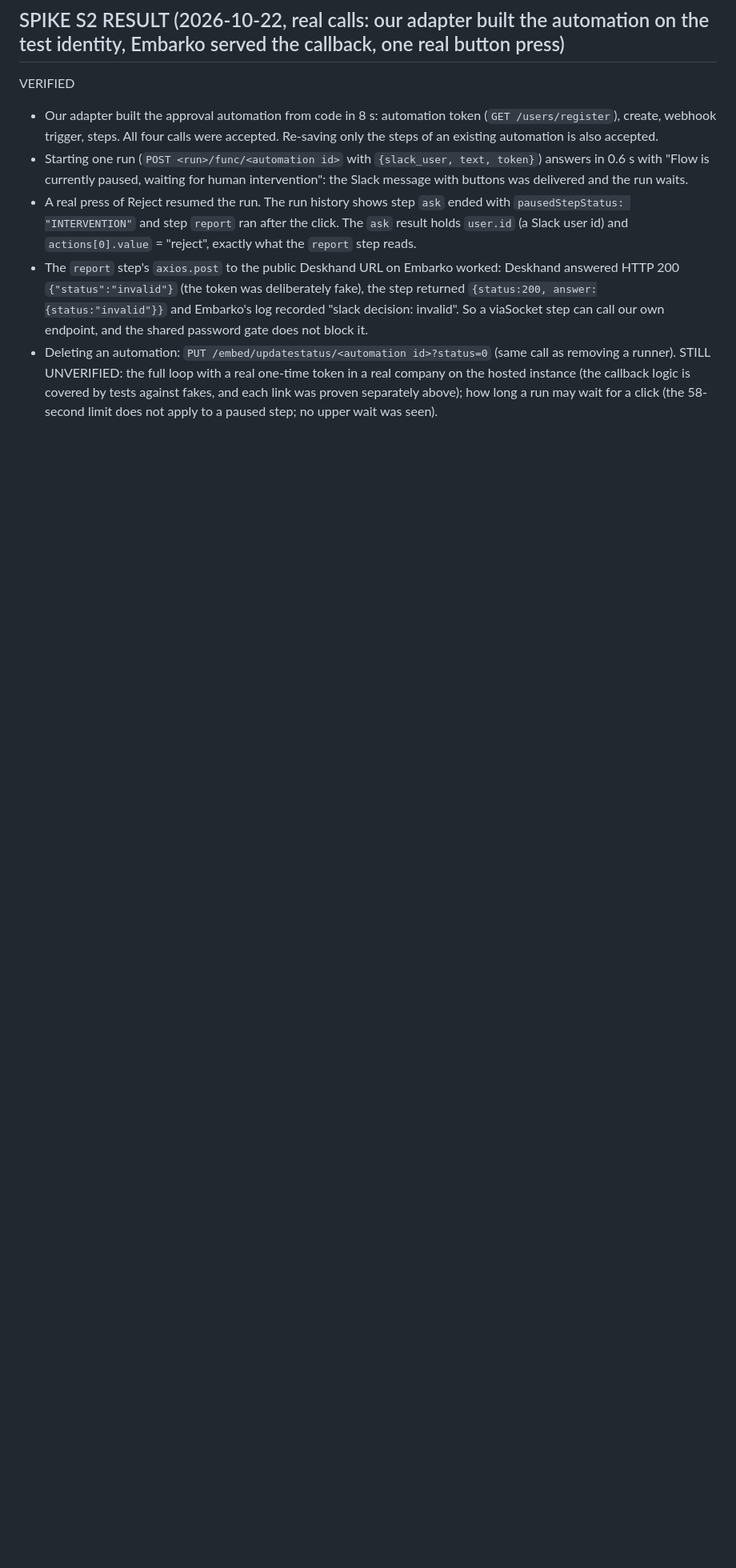
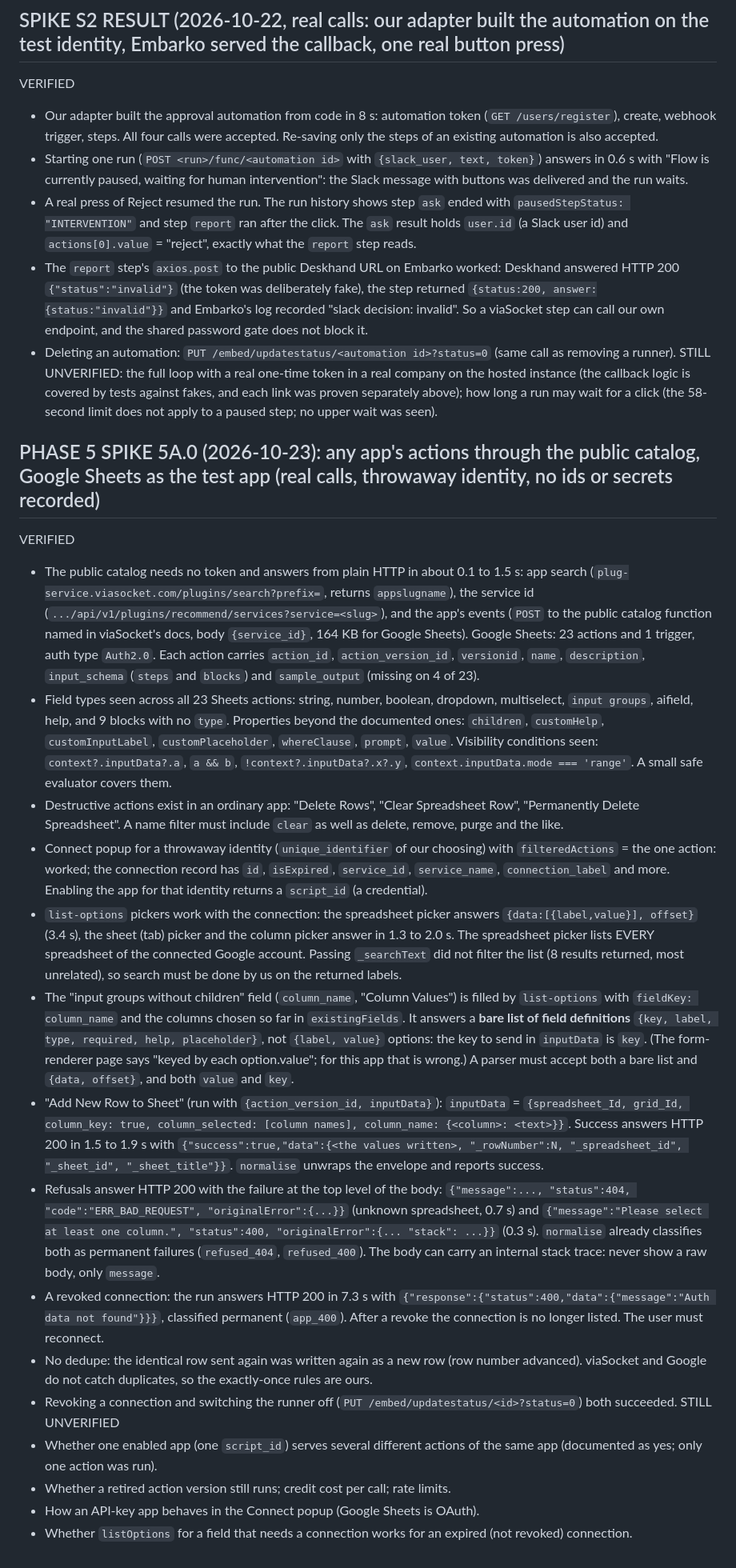
Before and after one commit to AzizPithawala/deskhand, a Markdown page: docs/VIASOCKET_FACTS.md, the part around the change. Shown at 80% size. Drawn GitHub-style; blank space fills up the shorter version.

Commit message:
Phase 5 spike 5A.0: record what viaSocket's catalog and Google Sheets really do
Real calls on a throwaway identity and a throwaway sheet, no ids recorded:
public catalog search and per-app actions with input schemas, connect,
pickers, one real add-row, refusals, duplicate behaviour, revoked
connection and cleanup. Corrects the docs where reality differs (the
column-values picker returns field definitions keyed by `key`; the
spreadsheet picker ignores the search text) and adds `clear` to the
destructive-action names.

Co-Authored-By: Claude Sonnet 5.5 <noreply@anthropic.com>

```diff
--- a/docs/VIASOCKET_FACTS.md
+++ b/docs/VIASOCKET_FACTS.md
@@ -205,3 +205,22 @@ VERIFIED
 - The `report` step's `axios.post` to the public Deskhand URL on Embarko worked: Deskhand answered HTTP 200 `{"status":"invalid"}` (the token was deliberately fake), the step returned `{status:200, answer:{status:"invalid"}}` and Embarko's log recorded "slack decision: invalid". So a viaSocket step can call our own endpoint, and the shared password gate does not block it.
 - Deleting an automation: `PUT /embed/updatestatus/<automation id>?status=0` (same call as removing a runner).
 STILL UNVERIFIED: the full loop with a real one-time token in a real company on the hosted instance (the callback logic is covered by tests against fakes, and each link was proven separately above); how long a run may wait for a click (the 58-second limit does not apply to a paused step; no upper wait was seen).
+
+## PHASE 5 SPIKE 5A.0 (2026-10-23): any app's actions through the public catalog, Google Sheets as the test app (real calls, throwaway identity, no ids or secrets recorded)
+VERIFIED
+- The public catalog needs no token and answers from plain HTTP in about 0.1 to 1.5 s: app search (`plug-service.viasocket.com/plugins/search?prefix=`, returns `appslugname`), the service id (`.../api/v1/plugins/recommend/services?service=<slug>`), and the app's events (`POST` to the public catalog function named in viaSocket's docs, body `{service_id}`, 164 KB for Google Sheets). Google Sheets: 23 actions and 1 trigger, auth type `Auth2.0`. Each action carries `action_id`, `action_version_id`, `versionid`, `name`, `description`, `input_schema` (`steps` and `blocks`) and `sample_output` (missing on 4 of 23).
+- Field types seen across all 23 Sheets actions: string, number, boolean, dropdown, multiselect, `input groups`, aifield, help, and 9 blocks with no `type`. Properties beyond the documented ones: `children`, `customHelp`, `customInputLabel`, `customPlaceholder`, `whereClause`, `prompt`, `value`. Visibility conditions seen: `context?.inputData?.a`, `a && b`, `!context?.inputData?.x?.y`, `context.inputData.mode === 'range'`. A small safe evaluator covers them.
+- Destructive actions exist in an ordinary app: "Delete Rows", "Clear Spreadsheet Row", "Permanently Delete Spreadsheet". A name filter must include `clear` as well as delete, remove, purge and the like.
+- Connect popup for a throwaway identity (`unique_identifier` of our choosing) with `filteredActions` = the one action: worked; the connection record has `id`, `isExpired`, `service_id`, `service_name`, `connection_label` and more. Enabling the app for that identity returns a `script_id` (a credential).
+- `list-options` pickers work with the connection: the spreadsheet picker answers `{data:[{label,value}], offset}` (3.4 s), the sheet (tab) picker and the column picker answer in 1.3 to 2.0 s. The spreadsheet picker lists EVERY spreadsheet of the connected Google account. Passing `_searchText` did not filter the list (8 results returned, most unrelated), so search must be done by us on the returned labels.
+- The "input groups without children" field (`column_name`, "Column Values") is filled by `list-options` with `fieldKey: column_name` and the columns chosen so far in `existingFields`. It answers a **bare list of field definitions** `{key, label, type, required, help, placeholder}`, not `{label, value}` options: the key to send in `inputData` is `key`. (The form-renderer page says "keyed by each option.value"; for this app that is wrong.) A parser must accept both a bare list and `{data, offset}`, and both `value` and `key`.
+- "Add New Row to Sheet" (run with `{action_version_id, inputData}`): `inputData` = `{spreadsheet_Id, grid_Id, column_key: true, column_selected: [column names], column_name: {<column>: <text>}}`. Success answers HTTP 200 in 1.5 to 1.9 s with `{"success":true,"data":{<the values written>, "_rowNumber":N, "_spreadsheet_id", "_sheet_id", "_sheet_title"}}`. `normalise` unwraps the envelope and reports success.
+- Refusals answer HTTP 200 with the failure at the top level of the body: `{"message":..., "status":404, "code":"ERR_BAD_REQUEST", "originalError":{...}}` (unknown spreadsheet, 0.7 s) and `{"message":"Please select at least one column.", "status":400, "originalError":{... "stack": ...}}` (0.3 s). `normalise` already classifies both as permanent failures (`refused_404`, `refused_400`). The body can carry an internal stack trace: never show a raw body, only `message`.
+- A revoked connection: the run answers HTTP 200 in 7.3 s with `{"response":{"status":400,"data":{"message":"Auth data not found"}}}`, classified permanent (`app_400`). After a revoke the connection is no longer listed. The user must reconnect.
+- No dedupe: the identical row sent again was written again as a new row (row number advanced). viaSocket and Google do not catch duplicates, so the exactly-once rules are ours.
+- Revoking a connection and switching the runner off (`PUT /embed/updatestatus/<id>?status=0`) both succeeded.
+STILL UNVERIFIED
+- Whether one enabled app (one `script_id`) serves several different actions of the same app (documented as yes; only one action was run).
+- Whether a retired action version still runs; credit cost per call; rate limits.
+- How an API-key app behaves in the Connect popup (Google Sheets is OAuth).
+- Whether `listOptions` for a field that needs a connection works for an expired (not revoked) connection.
```
